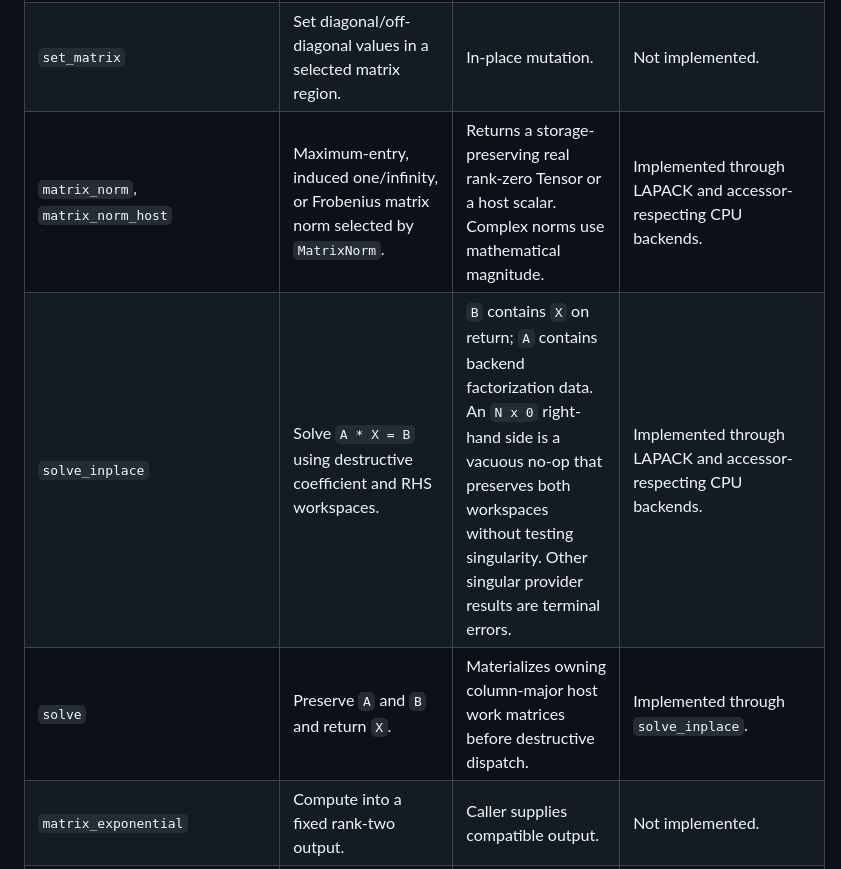
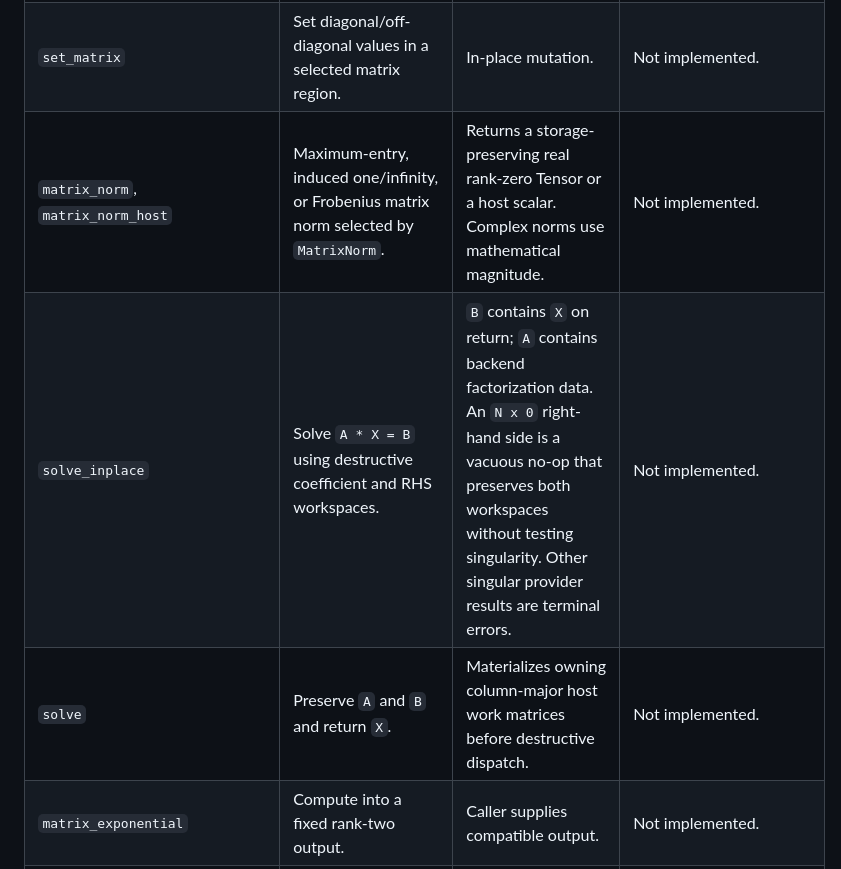
Before and after one commit to ianmccul/uni20, a Markdown page: docs/tensor/operations.md, the part around the change. GitHub-like rendering.

Commit message:
Correct dense operation async support table

```diff
--- a/docs/tensor/operations.md
+++ b/docs/tensor/operations.md
@@ -411,9 +411,9 @@ mdspans or spans.
 | `assign_product` | Overwrite matrix product. | Output may resize; old values are ignored. | Implemented for all-Async tensor operands; `alpha` may be immediate or Async. |
 | `add_product` | Accumulate `output += alpha * lhs * rhs`. | Output must exist and have the required shape. | Implemented as the `beta = 1` forwarding form of async `gemm`; `alpha` may be immediate or Async. |
 | `set_matrix` | Set diagonal/off-diagonal values in a selected matrix region. | In-place mutation. | Not implemented. |
-| `matrix_norm`, `matrix_norm_host` | Maximum-entry, induced one/infinity, or Frobenius matrix norm selected by `MatrixNorm`. | Returns a storage-preserving real rank-zero Tensor or a host scalar. Complex norms use mathematical magnitude. | Implemented through LAPACK and accessor-respecting CPU backends. |
-| `solve_inplace` | Solve `A * X = B` using destructive coefficient and RHS workspaces. | `B` contains `X` on return; `A` contains backend factorization data. An `N x 0` right-hand side is a vacuous no-op that preserves both workspaces without testing singularity. Other singular provider results are terminal errors. | Implemented through LAPACK and accessor-respecting CPU backends. |
-| `solve` | Preserve `A` and `B` and return `X`. | Materializes owning column-major host work matrices before destructive dispatch. | Implemented through `solve_inplace`. |
+| `matrix_norm`, `matrix_norm_host` | Maximum-entry, induced one/infinity, or Frobenius matrix norm selected by `MatrixNorm`. | Returns a storage-preserving real rank-zero Tensor or a host scalar. Complex norms use mathematical magnitude. | Not implemented. |
+| `solve_inplace` | Solve `A * X = B` using destructive coefficient and RHS workspaces. | `B` contains `X` on return; `A` contains backend factorization data. An `N x 0` right-hand side is a vacuous no-op that preserves both workspaces without testing singularity. Other singular provider results are terminal errors. | Not implemented. |
+| `solve` | Preserve `A` and `B` and return `X`. | Materializes owning column-major host work matrices before destructive dispatch. | Not implemented. |
 | `matrix_exponential` | Compute into a fixed rank-two output. | Caller supplies compatible output. | Not implemented. |
 | `self_adjoint_eigh` | Destructive LAPACK-style workspace operation. | Matrix workspace is overwritten; eigenvalue output may resize. | No direct wrapper. |
 | `eigh(matrix)` | Preserving value operation returning eigenvalues and eigenvectors. | Materializes work storage and returns two owners. | Implemented; returns two independent Async outputs. |
```
